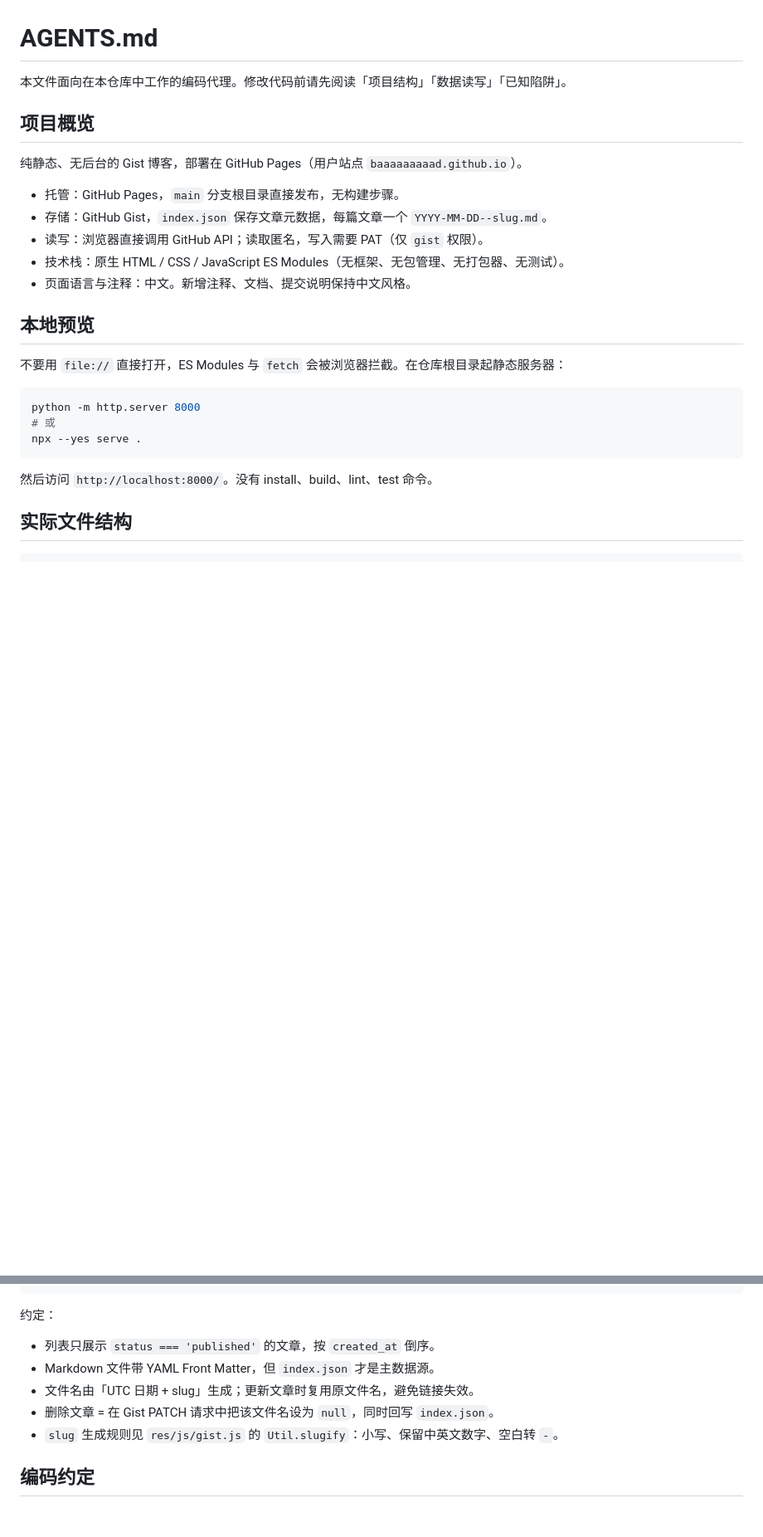
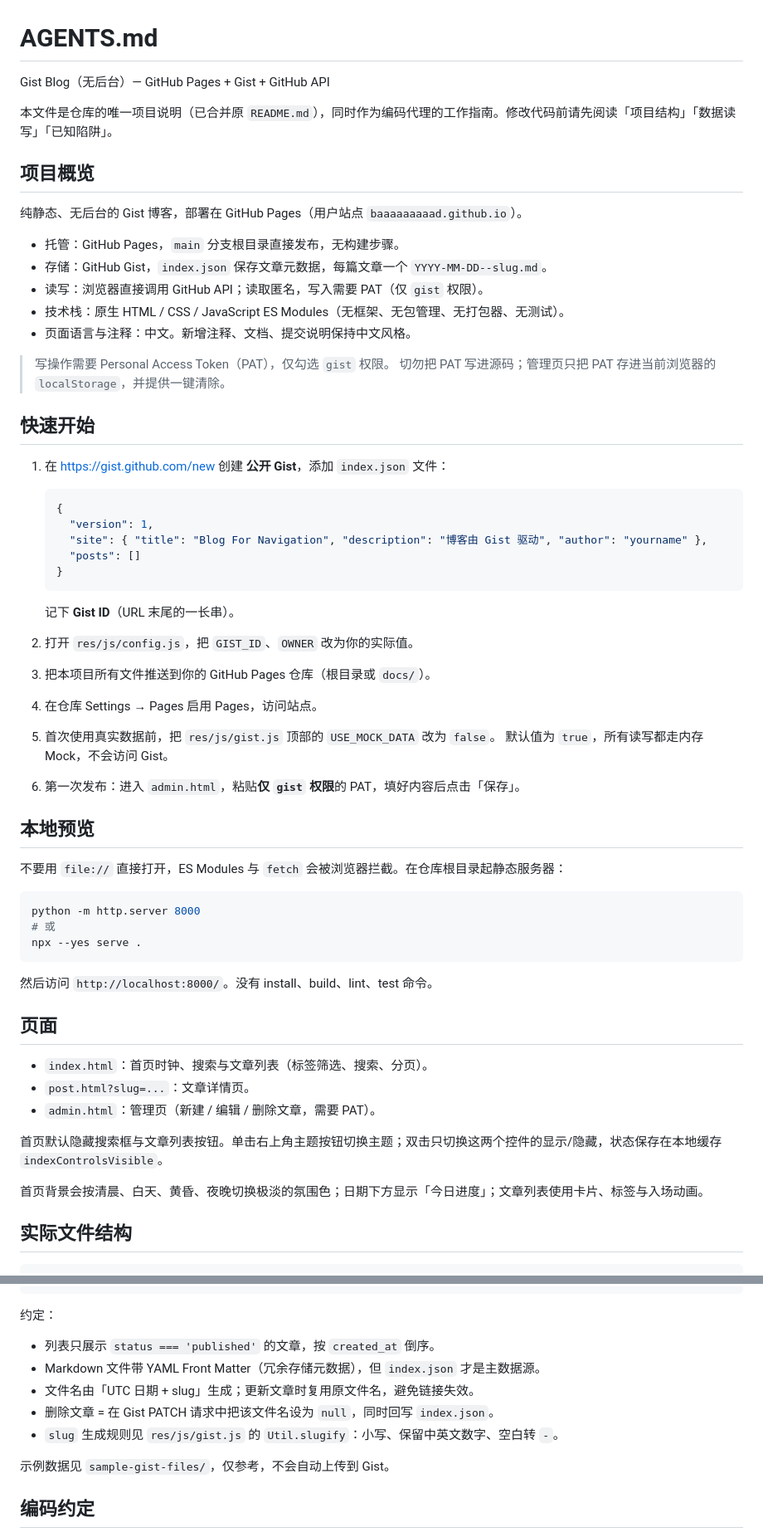
Before and after one commit to baaaaaaaaad/baaaaaaaaad.github.io, a Markdown page: AGENTS.md, 2 parts joined by grey strips. Shown at 83% size. GitHub-like rendering; blank space fills up the shorter version.

Commit message:
docs: 合并 README 到 AGENTS.md 并补充项目说明
- 删除 README.md，将项目概览、快速开始、页面、结构与安全提示合并进 AGENTS.md
- 明确 AGENTS.md 为仓库唯一项目说明与编码代理工作指南
- 补充首页交互、数据约定与 sample-gist-files 说明
- 新增安全提示与可选扩展章节，强调 PAT 权限与本地存储约束

````diff
--- a/AGENTS.md
+++ b/AGENTS.md
@@ -1,6 +1,8 @@
 # AGENTS.md
 
-本文件面向在本仓库中工作的编码代理。修改代码前请先阅读「项目结构」「数据读写」「已知陷阱」。
+Gist Blog（无后台）— GitHub Pages + Gist + GitHub API
+
+本文件是仓库的唯一项目说明（已合并原 `README.md`），同时作为编码代理的工作指南。修改代码前请先阅读「项目结构」「数据读写」「已知陷阱」。
 
 ## 项目概览
 
@@ -11,6 +13,30 @@
 - 读写：浏览器直接调用 GitHub API；读取匿名，写入需要 PAT（仅 `gist` 权限）。
 - 技术栈：原生 HTML / CSS / JavaScript ES Modules（无框架、无包管理、无打包器、无测试）。
 - 页面语言与注释：中文。新增注释、文档、提交说明保持中文风格。
+
+> 写操作需要 Personal Access Token（PAT），仅勾选 `gist` 权限。
+> 切勿把 PAT 写进源码；管理页只把 PAT 存进当前浏览器的 `localStorage`，并提供一键清除。
+
+## 快速开始
+
+1. 在 https://gist.github.com/new 创建 **公开 Gist**，添加 `index.json` 文件：
+
+   ```json
+   {
+     "version": 1,
+     "site": { "title": "Blog For Navigation", "description": "博客由 Gist 驱动", "author": "yourname" },
+     "posts": []
+   }
+   ```
+
+   记下 **Gist ID**（URL 末尾的一长串）。
+
+2. 打开 `res/js/config.js`，把 `GIST_ID`、`OWNER` 改为你的实际值。
+3. 把本项目所有文件推送到你的 GitHub Pages 仓库（根目录或 `docs/`）。
+4. 在仓库 Settings → Pages 启用 Pages，访问站点。
+5. 首次使用真实数据前，把 `res/js/gist.js` 顶部的 `USE_MOCK_DATA` 改为 `false`。
+   默认值为 `true`，所有读写都走内存 Mock，不会访问 Gist。
+6. 第一次发布：进入 `admin.html`，粘贴**仅 `gist` 权限**的 PAT，填好内容后点击「保存」。
 
 ## 本地预览
 
@@ -23,6 +49,16 @@ npx --yes serve .
 ```
 
 然后访问 `http://localhost:8000/`。没有 install、build、lint、test 命令。
+
+## 页面
+
+- `index.html`：首页时钟、搜索与文章列表（标签筛选、搜索、分页）。
+- `post.html?slug=...`：文章详情页。
+- `admin.html`：管理页（新建 / 编辑 / 删除文章，需要 PAT）。
+
+首页默认隐藏搜索框与文章列表按钮。单击右上角主题按钮切换主题；双击只切换这两个控件的显示/隐藏，状态保存在本地缓存 `indexControlsVisible`。
+
+首页背景会按清晨、白天、黄昏、夜晚切换极淡的氛围色；日期下方显示「今日进度」；文章列表使用卡片、标签与入场动画。
 
 ## 实际文件结构
 
@@ -87,10 +125,12 @@ npx --yes serve .
 约定：
 
 - 列表只展示 `status === 'published'` 的文章，按 `created_at` 倒序。
-- Markdown 文件带 YAML Front Matter，但 `index.json` 才是主数据源。
+- Markdown 文件带 YAML Front Matter（冗余存储元数据），但 `index.json` 才是主数据源。
 - 文件名由「UTC 日期 + slug」生成；更新文章时复用原文件名，避免链接失效。
 - 删除文章 = 在 Gist PATCH 请求中把该文件名设为 `null`，同时回写 `index.json`。
 - `slug` 生成规则见 `res/js/gist.js` 的 `Util.slugify`：小写、保留中英文数字、空白转 `-`。
+
+示例数据见 `sample-gist-files/`，仅参考，不会自动上传到 Gist。
 
 ## 编码约定
 
````
Also changed, not shown: other parts of AGENTS.md (+15 -0 lines), README.md (deleted, +0 -100 lines).
